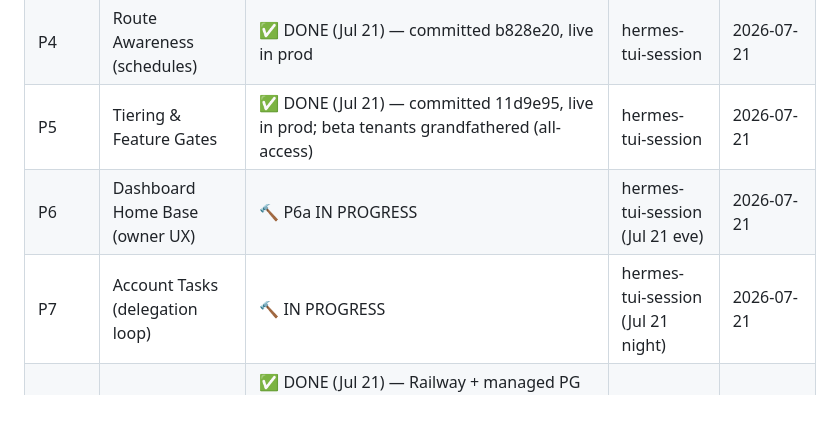
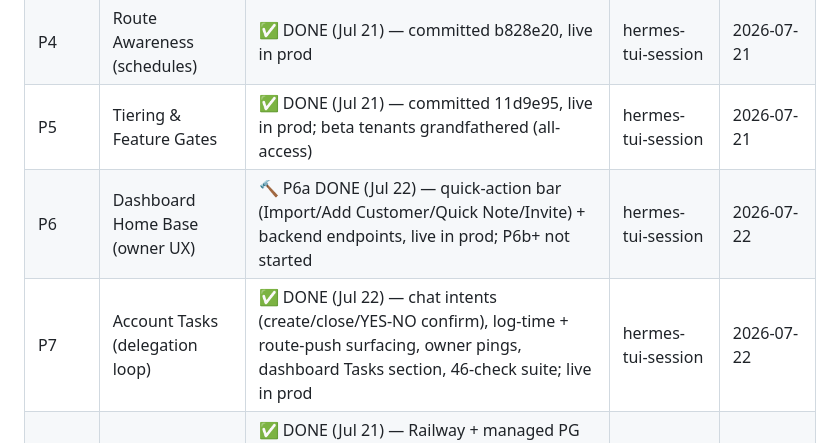
Before and after one commit to atlantahouseplants/fieldnotes, a Markdown page: plans/v2-company-brain/README.md, the part around the change. GitHub-like rendering; blank space fills up the shorter version.

Commit message:
v2: status board — P6a done, P7 done (live in prod)

```diff
--- a/plans/v2-company-brain/README.md
+++ b/plans/v2-company-brain/README.md
@@ -9,8 +9,8 @@
 | P3 | SMS Channel (AgentPhone) | ⏳ BLOCKED — 10DLC in review (filed 2026-07-20) | — | — |
 | P4 | Route Awareness (schedules) | ✅ DONE (Jul 21) — committed b828e20, live in prod | hermes-tui-session | 2026-07-21 |
 | P5 | Tiering & Feature Gates | ✅ DONE (Jul 21) — committed 11d9e95, live in prod; beta tenants grandfathered (all-access) | hermes-tui-session | 2026-07-21 |
-| P6 | Dashboard Home Base (owner UX) | 🔨 P6a IN PROGRESS | hermes-tui-session (Jul 21 eve) | 2026-07-21 |
-| P7 | Account Tasks (delegation loop) | 🔨 IN PROGRESS | hermes-tui-session (Jul 21 night) | 2026-07-21 |
+| P6 | Dashboard Home Base (owner UX) | 🔨 P6a DONE (Jul 22) — quick-action bar (Import/Add Customer/Quick Note/Invite) + backend endpoints, live in prod; P6b+ not started | hermes-tui-session | 2026-07-22 |
+| P7 | Account Tasks (delegation loop) | ✅ DONE (Jul 22) — chat intents (create/close/YES-NO confirm), log-time + route-push surfacing, owner pings, dashboard Tasks section, 46-check suite; live in prod | hermes-tui-session | 2026-07-22 |
 | INFRA | Paying-Client Infrastructure | ✅ DONE (Jul 21) — Railway + managed PG live, data migrated, fieldnotesapp.io custom domain cut over (TXT-verified, SSL issued), Telegram webhook + Stripe endpoint on pretty domain, tenant isolation verified. Only remaining: UptimeRobot (task 7) + retire Cloudflare Tunnel after 24h clean (fallback meanwhile) | hermes-tui-session (Jul 21 INFRA redo) | 2026-07-21 |
 
 Also read: `USE-CASE-MAP.md` (every workflow moment, tagged live/planned/concept).
```
